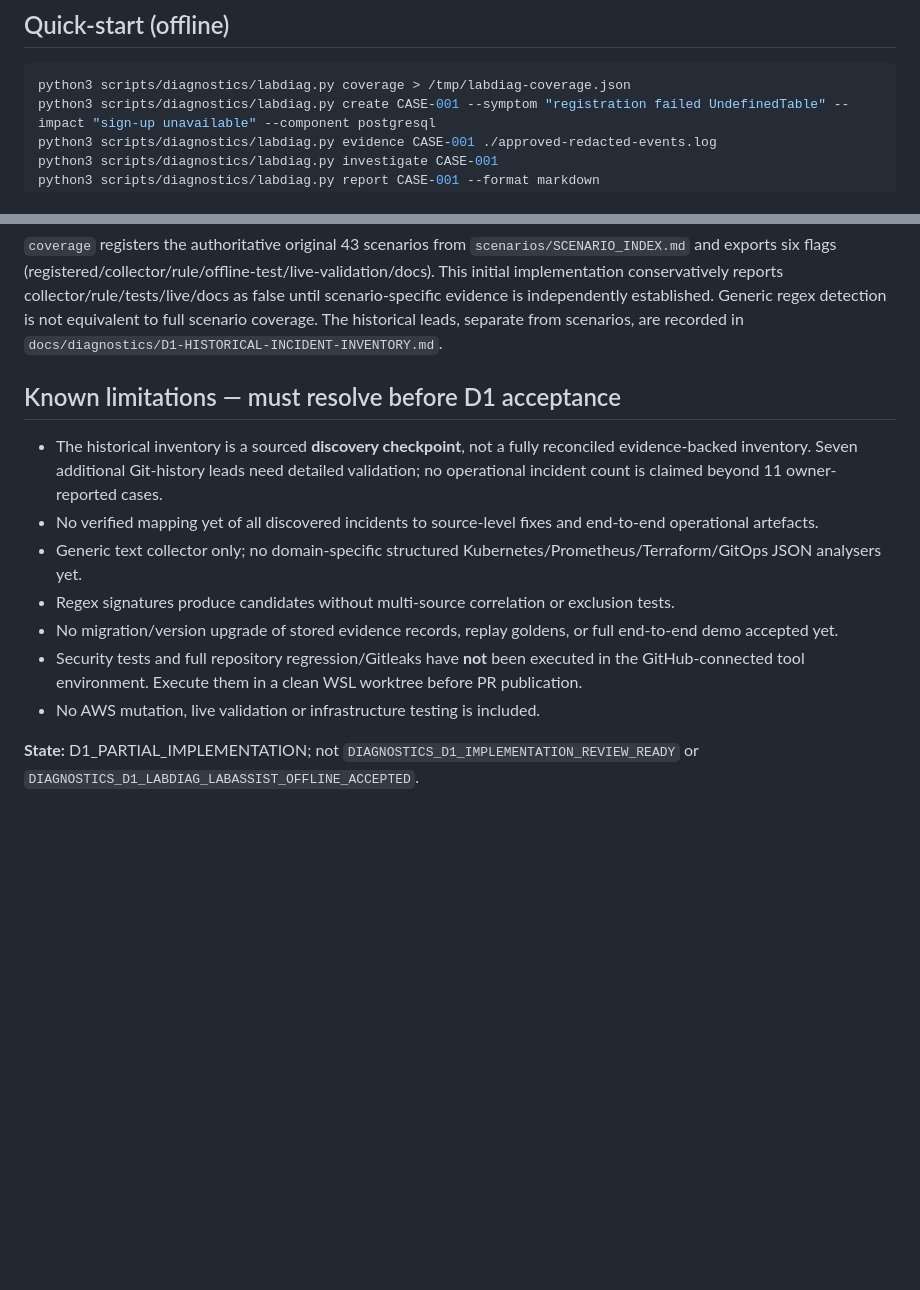
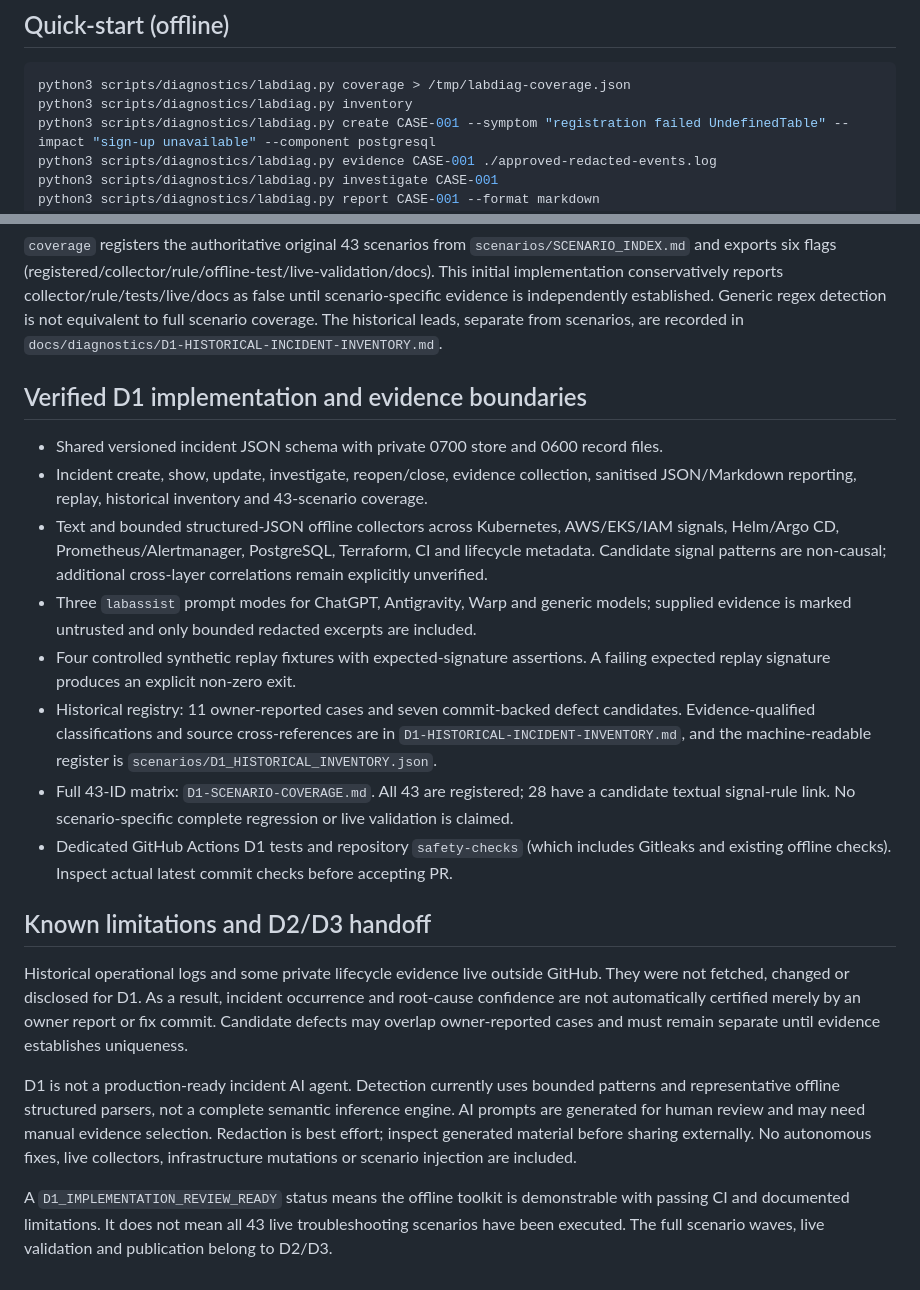
Before and after one commit to jrikobd-azaws/aws-eks-platform-reliability-lab, a Markdown page: docs/diagnostics/README.md, 2 parts joined by grey strips. Rendered like a GitHub page; blank space fills up the shorter version.

Commit message:
docs(d1): document delivered offline toolkit and evidence-qualified limitations

````diff
--- a/docs/diagnostics/README.md
+++ b/docs/diagnostics/README.md
@@ -6,6 +6,7 @@ The D1 CLIs are independent of native `labctl`; do not modify or invoke the acce
 
 ```bash
 python3 scripts/diagnostics/labdiag.py coverage > /tmp/labdiag-coverage.json
+python3 scripts/diagnostics/labdiag.py inventory
 python3 scripts/diagnostics/labdiag.py create CASE-001 --symptom "registration failed UndefinedTable" --impact "sign-up unavailable" --component postgresql
 python3 scripts/diagnostics/labdiag.py evidence CASE-001 ./approved-redacted-events.log
 python3 scripts/diagnostics/labdiag.py investigate CASE-001
@@ -26,14 +27,21 @@ No external processes for analysis; no network access; no cloud writes. Evidence
 
 `coverage` registers the authoritative original 43 scenarios from `scenarios/SCENARIO_INDEX.md` and exports six flags (registered/collector/rule/offline-test/live-validation/docs). This initial implementation conservatively reports collector/rule/tests/live/docs as false until scenario-specific evidence is independently established. Generic regex detection is not equivalent to full scenario coverage. The historical leads, separate from scenarios, are recorded in `docs/diagnostics/D1-HISTORICAL-INCIDENT-INVENTORY.md`.
 
-## Known limitations — must resolve before D1 acceptance
+## Verified D1 implementation and evidence boundaries
 
-- The historical inventory is a sourced **discovery checkpoint**, not a fully reconciled evidence-backed inventory. Seven additional Git-history leads need detailed validation; no operational incident count is claimed beyond 11 owner-reported cases.
-- No verified mapping yet of all discovered incidents to source-level fixes and end-to-end operational artefacts.
-- Generic text collector only; no domain-specific structured Kubernetes/Prometheus/Terraform/GitOps JSON analysers yet.
-- Regex signatures produce candidates without multi-source correlation or exclusion tests.
-- No migration/version upgrade of stored evidence records, replay goldens, or full end-to-end demo accepted yet.
-- Security tests and full repository regression/Gitleaks have **not** been executed in the GitHub-connected tool environment. Execute them in a clean WSL worktree before PR publication.
-- No AWS mutation, live validation or infrastructure testing is included.
+- Shared versioned incident JSON schema with private 0700 store and 0600 record files.
+- Incident create, show, update, investigate, reopen/close, evidence collection, sanitised JSON/Markdown reporting, replay, historical inventory and 43-scenario coverage.
+- Text and bounded structured-JSON offline collectors across Kubernetes, AWS/EKS/IAM signals, Helm/Argo CD, Prometheus/Alertmanager, PostgreSQL, Terraform, CI and lifecycle metadata. Candidate signal patterns are non-causal; additional cross-layer correlations remain explicitly unverified.
+- Three `labassist` prompt modes for ChatGPT, Antigravity, Warp and generic models; supplied evidence is marked untrusted and only bounded redacted excerpts are included.
+- Four controlled synthetic replay fixtures with expected-signature assertions. A failing expected replay signature produces an explicit non-zero exit.
+- Historical registry: 11 owner-reported cases and seven commit-backed defect candidates. Evidence-qualified classifications and source cross-references are in `D1-HISTORICAL-INCIDENT-INVENTORY.md`, and the machine-readable register is `scenarios/D1_HISTORICAL_INVENTORY.json`.
+- Full 43-ID matrix: `D1-SCENARIO-COVERAGE.md`. All 43 are registered; 28 have a candidate textual signal-rule link. No scenario-specific complete regression or live validation is claimed.
+- Dedicated GitHub Actions D1 tests and repository `safety-checks` (which includes Gitleaks and existing offline checks). Inspect actual latest commit checks before accepting PR.
 
-**State:** D1_PARTIAL_IMPLEMENTATION; not `DIAGNOSTICS_D1_IMPLEMENTATION_REVIEW_READY` or `DIAGNOSTICS_D1_LABDIAG_LABASSIST_OFFLINE_ACCEPTED`.
+## Known limitations and D2/D3 handoff
+
+Historical operational logs and some private lifecycle evidence live outside GitHub. They were not fetched, changed or disclosed for D1. As a result, incident occurrence and root-cause confidence are not automatically certified merely by an owner report or fix commit. Candidate defects may overlap owner-reported cases and must remain separate until evidence establishes uniqueness.
+
+D1 is not a production-ready incident AI agent. Detection currently uses bounded patterns and representative offline structured parsers, not a complete semantic inference engine. AI prompts are generated for human review and may need manual evidence selection. Redaction is best effort; inspect generated material before sharing externally. No autonomous fixes, live collectors, infrastructure mutations or scenario injection are included.
+
+A `D1_IMPLEMENTATION_REVIEW_READY` status means the offline toolkit is demonstrable with passing CI and documented limitations. It does not mean all 43 live troubleshooting scenarios have been executed. The full scenario waves, live validation and publication belong to D2/D3.
````
